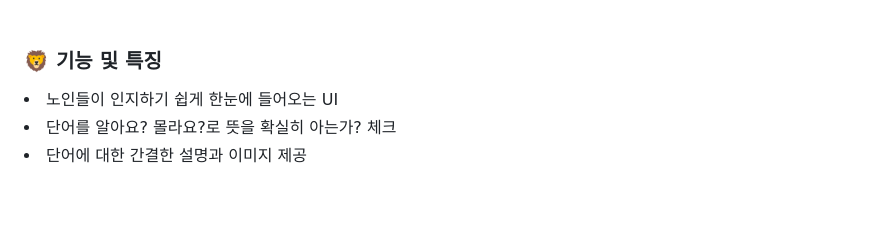
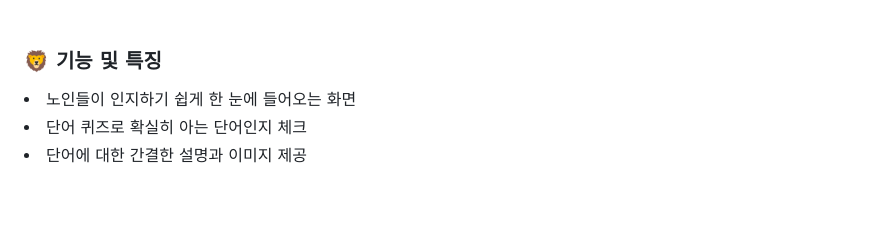
Before and after one commit to HBNU-LIKELION/Hackathon-Veteran-Dictionary, a Markdown page: README.md, the part around one of its changes. Drawn GitHub-style.

```diff
--- a/README.md
+++ b/README.md
@@ -26,8 +20,8 @@
 <br>
 
 ### 🦁 **기능 및 특징**
-<li>노인들이 인지하기 쉽게 한눈에 들어오는 UI</li>
-<li>단어를 알아요? 몰라요?로 뜻을 확실히 아는가? 체크</li>
+<li>노인들이 인지하기 쉽게 한 눈에 들어오는 화면</li>
+<li>단어 퀴즈로 확실히 아는 단어인지 체크</li>
 <li>단어에 대한 간결한 설명과 이미지 제공 </li>
 
 <br>
```
Also changed, not shown: other parts of README.md (+6 -14 lines).
